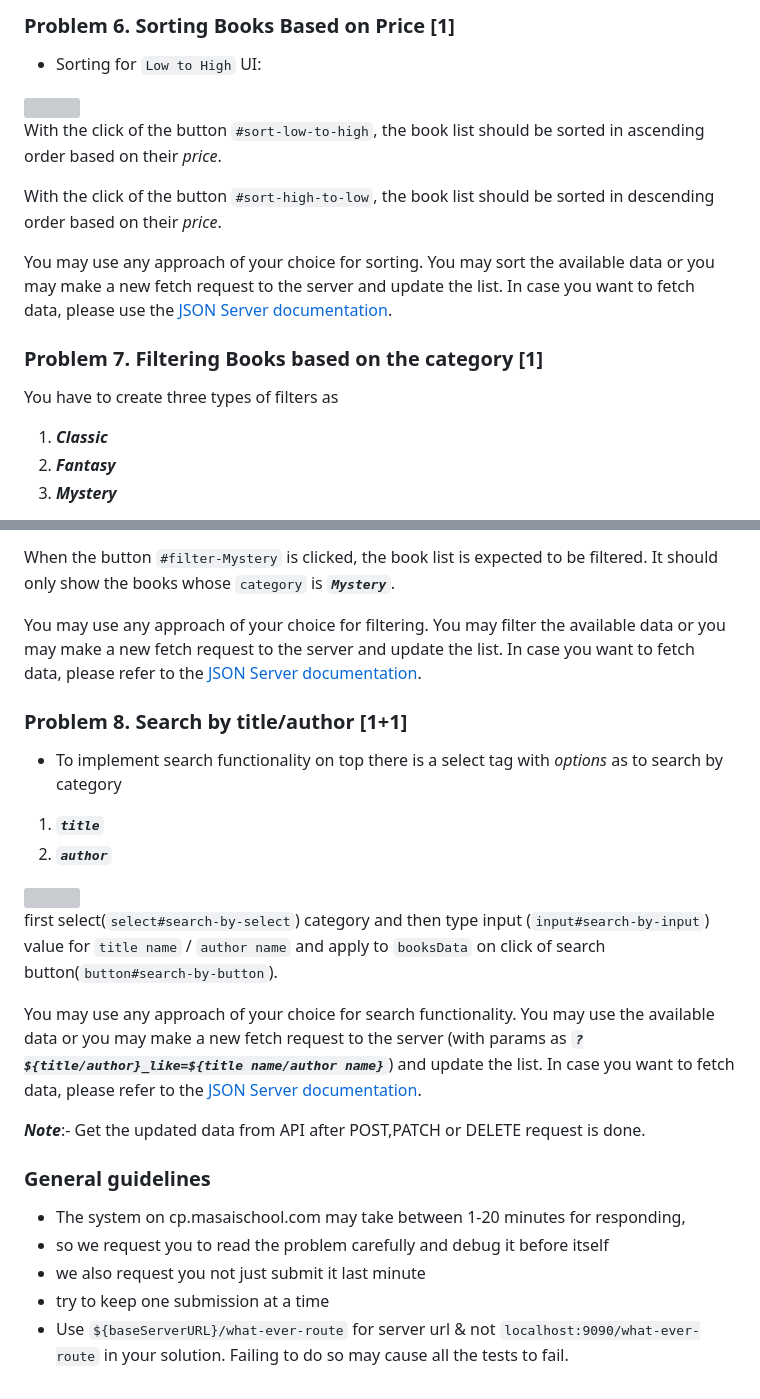
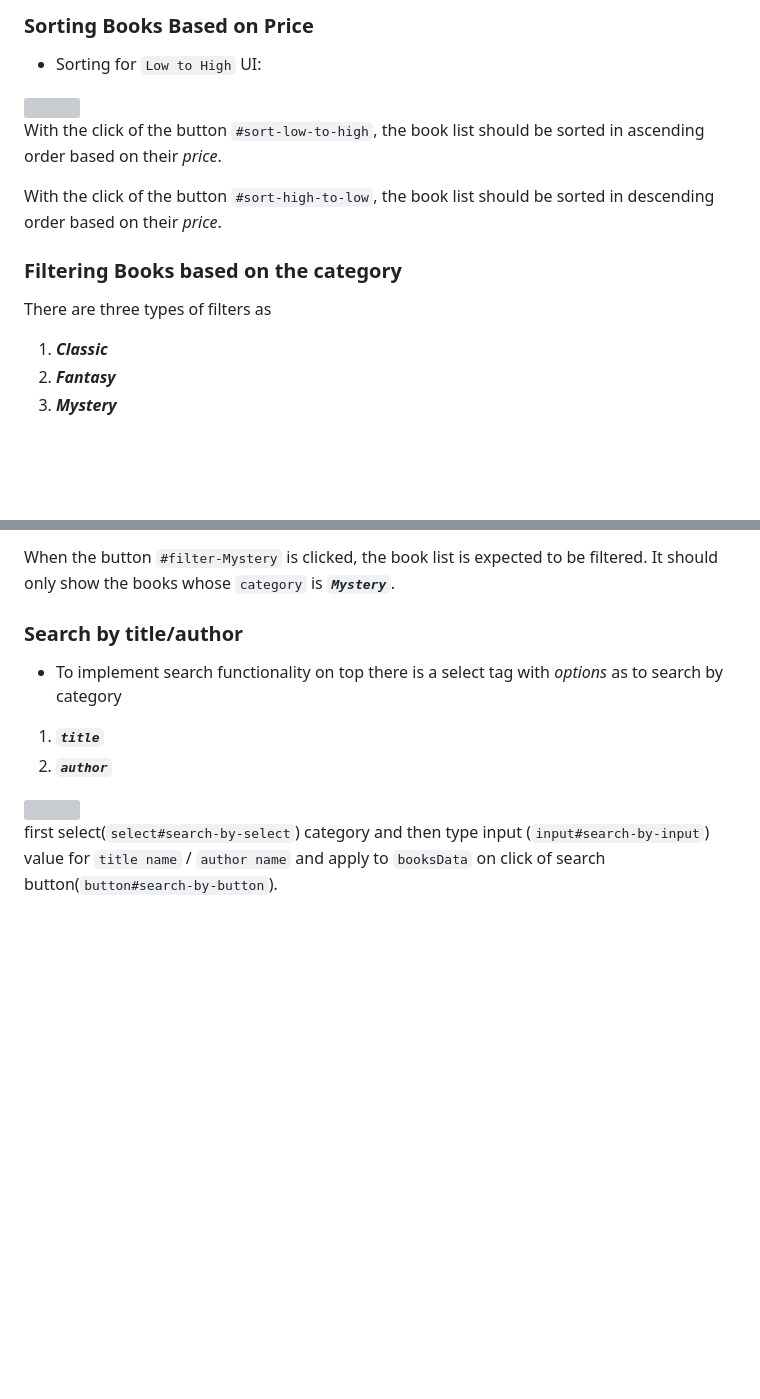
Before and after one commit to soniadiwedi/Library-Management-System, a Markdown page: README.md, 2 parts joined by grey strips. GitHub-like rendering; blank space fills up the shorter version; grey boxes are pictures that could not be loaded.

```diff
--- a/README.md
+++ b/README.md
@@ -155,5 +57,6 @@ the list must update
 
-### Problem 6. Sorting Books Based on Price [1]
+
+### Sorting Books Based on Price
 - Sorting for `Low to High` UI:
 <!-- ![sort Low to high] -->
 <img src="https://user-images.githubusercontent.com/101581634/235060584-78f67972-8ccb-4728-aa26-015c0e398e01.png" width="100%"/>
@@ -162,10 +65,10 @@ With the click of the button `#sort-low-to-high`, the book list should be sorted
 
 With the click of the button `#sort-high-to-low`, the book list should be sorted in descending order based on their *price*.
 
-You may use any approach of your choice for sorting. You may sort the available data or you may make a new fetch request to the server and update the list. In case you want to fetch data, please use the [JSON Server documentation](https://github.com/typicode/json-server).
 
-### Problem 7. Filtering Books based on the category [1]
- You have to create three types of filters as
+
+###  Filtering Books based on the category
+There are three types of filters as
  1. ***Classic***
  2. ***Fantasy***
  3. ***Mystery***
@@ -179,9 +82,9 @@ When the button `#filter-Fantasy` is clicked, the book list is expected to be fi
 
 When the button `#filter-Mystery` is clicked, the book list is expected to be filtered. It should only show the books whose `category` is ***`Mystery`***.
 
-You may use any approach of your choice for filtering. You may filter the available data or you may make a new fetch request to the server and update the list. In case you want to fetch data, please refer to the [JSON Server documentation](https://github.com/typicode/json-server).
 
-### Problem 8. Search by title/author [1+1]
+
+###  Search by title/author
 - To implement search functionality on top there is a select tag with *options* as to search by category
  1. ***`title`***
  2. ***`author`***
@@ -189,17 +92,3 @@ You may use any approach of your choice for filtering. You may filter the availa
 <img src="https://user-images.githubusercontent.com/101581634/235060578-5d444e0f-9d97-4ac0-bca4-cafe1688b39a.png" width="100%"/>
 
 first select(`select#search-by-select`) category and then type input (`input#search-by-input`) value for `title name` / `author name` and apply to `booksData` on click of search button(`button#search-by-button`).
-
-You may use any approach of your choice for search functionality. You may use the available data or you may make a new fetch request to the server (with params as ***`?${title/author}_like=${title name/author name}`***) and update the list. In case you want to fetch data, please refer to the [JSON Server documentation](https://github.com/typicode/json-server).
-
-
-***Note***:- Get the updated data from API after POST,PATCH or DELETE request is done.
-
-
-### General guidelines
-
-- The system on cp.masaischool.com may take between 1-20 minutes for responding,
-- so we request you to read the problem carefully and debug it before itself
-- we also request you not just submit it last minute
-- try to keep one submission at a time
-- Use `${baseServerURL}/what-ever-route` for server url & not `localhost:9090/what-ever-route` in your solution. Failing to do so may cause all the tests to fail.
```
Also changed, not shown: other parts of README.md (+6 -104 lines).
